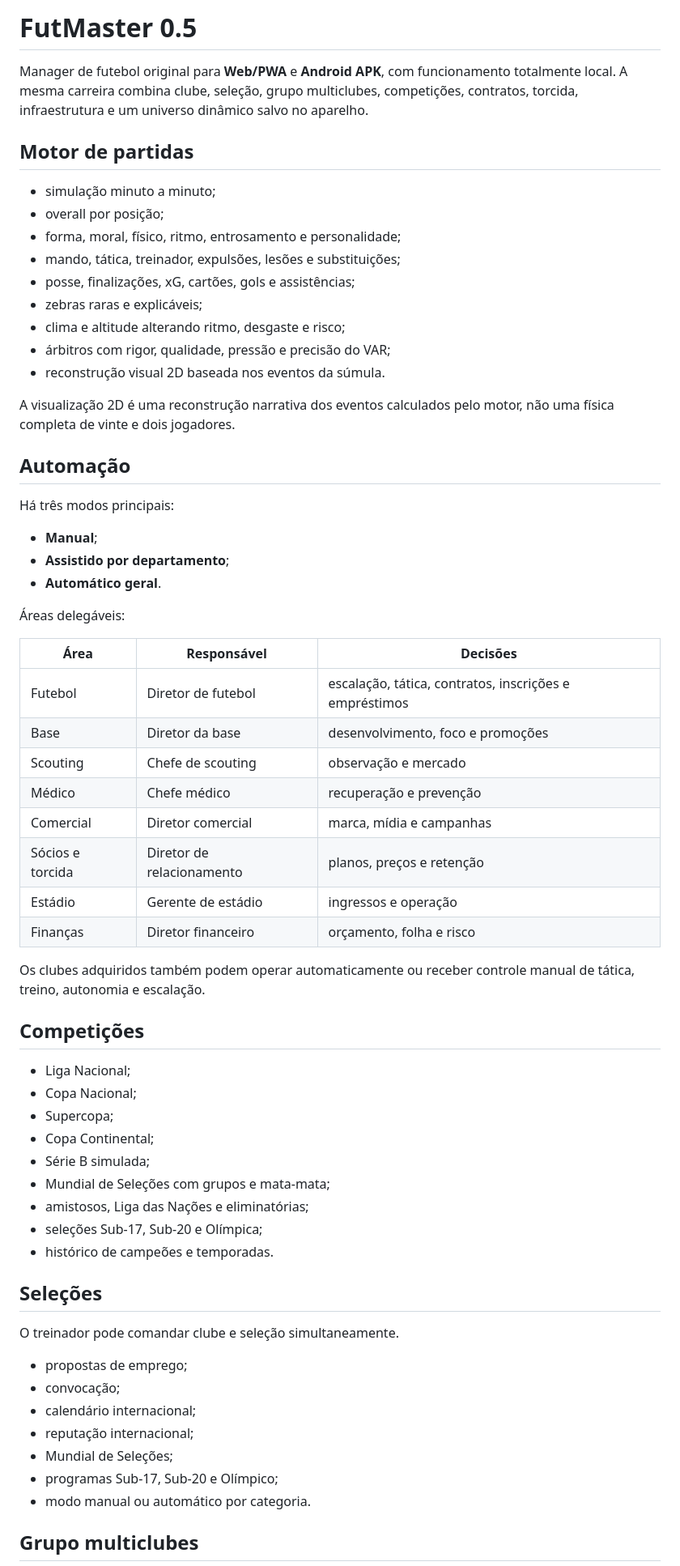
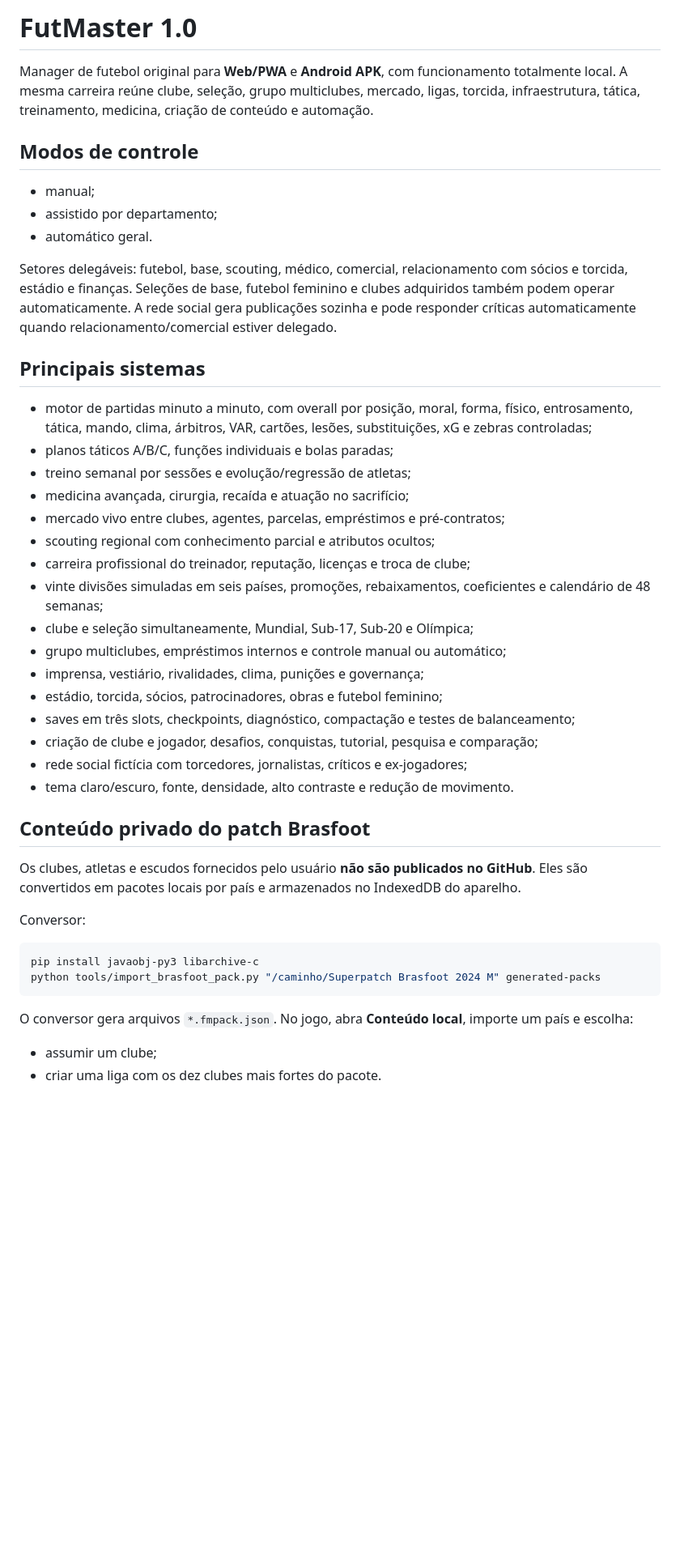
Before and after one commit to Camillox2/Prototype, a Markdown page: futmaster/README.md, the part around one of its changes. Shown at 81% size. Rendered like a GitHub page; blank space fills up the shorter version.

````diff
--- a/futmaster/README.md
+++ b/futmaster/README.md
@@ -1,67 +1,47 @@
-# FutMaster 0.5
+# FutMaster 1.0
 
-Manager de futebol original para **Web/PWA** e **Android APK**, com funcionamento totalmente local. A mesma carreira combina clube, seleção, grupo multiclubes, competições, contratos, torcida, infraestrutura e um universo dinâmico salvo no aparelho.
+Manager de futebol original para **Web/PWA** e **Android APK**, com funcionamento totalmente local. A mesma carreira reúne clube, seleção, grupo multiclubes, mercado, ligas, torcida, infraestrutura, tática, treinamento, medicina, criação de conteúdo e automação.
 
-## Motor de partidas
+## Modos de controle
 
-- simulação minuto a minuto;
-- overall por posição;
-- forma, moral, físico, ritmo, entrosamento e personalidade;
-- mando, tática, treinador, expulsões, lesões e substituições;
-- posse, finalizações, xG, cartões, gols e assistências;
-- zebras raras e explicáveis;
-- clima e altitude alterando ritmo, desgaste e risco;
-- árbitros com rigor, qualidade, pressão e precisão do VAR;
-- reconstrução visual 2D baseada nos eventos da súmula.
+- manual;
+- assistido por departamento;
+- automático geral.
 
-A visualização 2D é uma reconstrução narrativa dos eventos calculados pelo motor, não uma física completa de vinte e dois jogadores.
+Setores delegáveis: futebol, base, scouting, médico, comercial, relacionamento com sócios e torcida, estádio e finanças. Seleções de base, futebol feminino e clubes adquiridos também podem operar automaticamente. A rede social gera publicações sozinha e pode responder críticas automaticamente quando relacionamento/comercial estiver delegado.
 
-## Automação
+## Principais sistemas
 
-Há três modos principais:
+- motor de partidas minuto a minuto, com overall por posição, moral, forma, físico, entrosamento, tática, mando, clima, árbitros, VAR, cartões, lesões, substituições, xG e zebras controladas;
+- planos táticos A/B/C, funções individuais e bolas paradas;
+- treino semanal por sessões e evolução/regressão de atletas;
+- medicina avançada, cirurgia, recaída e atuação no sacrifício;
+- mercado vivo entre clubes, agentes, parcelas, empréstimos e pré-contratos;
+- scouting regional com conhecimento parcial e atributos ocultos;
+- carreira profissional do treinador, reputação, licenças e troca de clube;
+- vinte divisões simuladas em seis países, promoções, rebaixamentos, coeficientes e calendário de 48 semanas;
+- clube e seleção simultaneamente, Mundial, Sub-17, Sub-20 e Olímpica;
+- grupo multiclubes, empréstimos internos e controle manual ou automático;
+- imprensa, vestiário, rivalidades, clima, punições e governança;
+- estádio, torcida, sócios, patrocinadores, obras e futebol feminino;
+- saves em três slots, checkpoints, diagnóstico, compactação e testes de balanceamento;
+- criação de clube e jogador, desafios, conquistas, tutorial, pesquisa e comparação;
+- rede social fictícia com torcedores, jornalistas, críticos e ex-jogadores;
+- tema claro/escuro, fonte, densidade, alto contraste e redução de movimento.
 
-- **Manual**;
-- **Assistido por departamento**;
-- **Automático geral**.
+## Conteúdo privado do patch Brasfoot
 
-Áreas delegáveis:
+Os clubes, atletas e escudos fornecidos pelo usuário **não são publicados no GitHub**. Eles são convertidos em pacotes locais por país e armazenados no IndexedDB do aparelho.
 
-| Área | Responsável | Decisões |
-|---|---|---|
-| Futebol | Diretor de futebol | escalação, tática, contratos, inscrições e empréstimos |
-| Base | Diretor da base | desenvolvimento, foco e promoções |
-| Scouting | Chefe de scouting | observação e mercado |
-| Médico | Chefe médico | recuperação e prevenção |
-| Comercial | Diretor comercial | marca, mídia e campanhas |
-| Sócios e torcida | Diretor de relacionamento | planos, preços e retenção |
-| Estádio | Gerente de estádio | ingressos e operação |
-| Finanças | Diretor financeiro | orçamento, folha e risco |
+Conversor:
 
-Os clubes adquiridos também podem operar automaticamente ou receber controle manual de tática, treino, autonomia e escalação.
+```bash
+pip install javaobj-py3 libarchive-c
+python tools/import_brasfoot_pack.py "/caminho/Superpatch Brasfoot 2024 M" generated-packs
+```
 
-## Competições
+O conversor gera arquivos `*.fmpack.json`. No jogo, abra **Conteúdo local**, importe um país e escolha:
 
-- Liga Nacional;
-- Copa Nacional;
-- Supercopa;
-- Copa Continental;
-- Série B simulada;
-- Mundial de Seleções com grupos e mata-mata;
-- amistosos, Liga das Nações e eliminatórias;
-- seleções Sub-17, Sub-20 e Olímpica;
-- histórico de campeões e temporadas.
+- assumir um clube;
+- criar uma liga com os dez clubes mais fortes do pacote.
 
-## Seleções
-
-O treinador pode comandar clube e seleção simultaneamente.
-
-- propostas de emprego;
-- convocação;
-- calendário internacional;
-- reputação internacional;
-- Mundial de Seleções;
-- programas Sub-17, Sub-20 e Olímpico;
-- modo manual ou automático por categoria.
-
-## Grupo multiclubes
-
````
Also changed, not shown: other parts of futmaster/README.md (+24 -114 lines).
